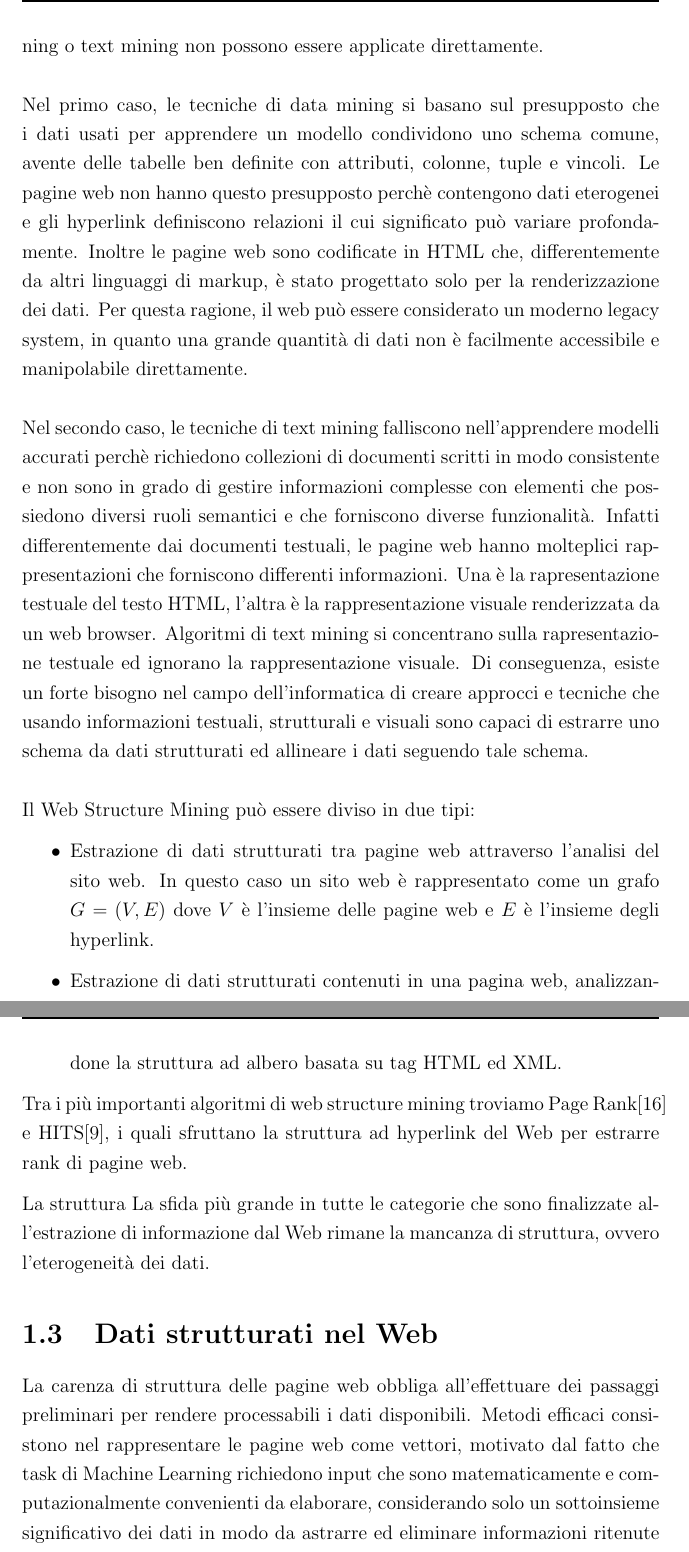
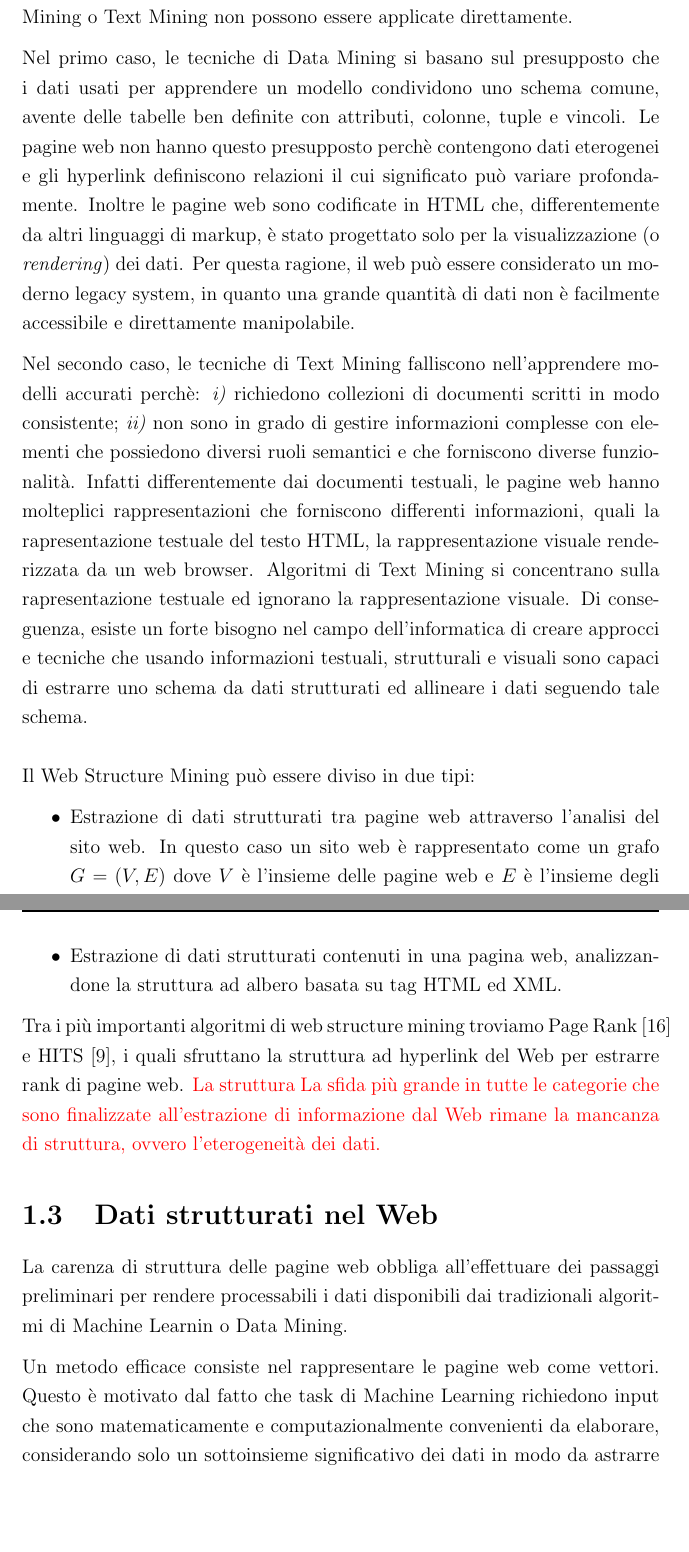
Before and after one commit to chrisPiemonte/Bachelors-Thesis, a LaTeX book (Tesi.tex, which reads Capitoli/Capitolo1.tex): two parts of pages 16 and 17 of 84, joined at a grey line, cut so that both start at the same text, the shorter picture padded with empty space. Compiled offline with pdfLaTeX.

Commit message:
piccole modifiche cap 1

```diff
--- a/Capitoli/Capitolo1.tex
+++ b/Capitoli/Capitolo1.tex
@@ -70,21 +70,27 @@ Un enorme quantità di informazioni dal web sono rappresentati come dati semi-st
 
 Estrarre questi dati è utile in molti domini applicativi perchè permette di ottenere ed integrare dati da diverse fonti, producendo così servizi migliori, informazioni personalizzate, meta-ricerche. Con sempre più aziende ed organizzazioni che disseminano informazioni in rete, l’abilità di estrarre questi dati dalle pagine web sta diventando estremamente importante.
 
-Differentemente dai documenti testuali tradizionali, i dati strutturati nelle pagine web sono arricchiti da hyperlink che dividono l’informazione in molteplici ed interdipendenti pagine web. Questi hyperlink possono essere usati per identificare le entità provenienti dal mondo reale (e.g. pagine di professori, corsi, prodotti) e le relazioni che intercorrono fra di esse. Dato che i documenti web non sono nè strutturati come un database nè completamente non-strutturati come documenti testuali, le tecniche tradizionali di data mining o text mining non possono essere applicate direttamente.
-\\\\
-Nel primo caso, le tecniche di data mining si basano sul presupposto che i dati usati per apprendere un modello condividono uno schema comune, avente delle tabelle ben definite con attributi, colonne, tuple e vincoli. Le pagine web non hanno questo presupposto perchè contengono dati eterogenei e gli hyperlink definiscono relazioni il cui significato può variare profondamente. Inoltre le pagine web sono codificate in HTML che, differentemente da altri linguaggi di markup, è stato progettato solo per la renderizzazione dei dati. Per questa ragione, il web può essere considerato un moderno legacy system, in quanto una grande quantità di dati non è facilmente accessibile e manipolabile direttamente.
-\\\\
-Nel secondo caso, le tecniche di text mining falliscono nell’apprendere modelli accurati perchè richiedono collezioni di documenti scritti in modo consistente e non sono in grado di gestire informazioni complesse con elementi che possiedono diversi ruoli semantici e che forniscono diverse funzionalità. Infatti differentemente dai documenti testuali, le pagine web hanno molteplici rappresentazioni che forniscono differenti informazioni. Una è la rapresentazione testuale del testo HTML, l’altra è la rappresentazione visuale renderizzata da un web browser. Algoritmi di text mining si concentrano sulla rapresentazione testuale ed ignorano la rappresentazione visuale. Di conseguenza, esiste un forte bisogno nel campo dell’informatica di creare approcci e tecniche che usando informazioni testuali, strutturali e visuali sono capaci di estrarre uno schema da dati strutturati ed allineare i dati seguendo tale schema.
+
+Differentemente dai documenti testuali tradizionali, i dati strutturati nelle pagine web sono arricchiti da hyperlink che dividono l’informazione in molteplici ed interdipendenti pagine web. Questi hyperlink possono essere usati per identificare le entità provenienti dal mondo reale (e.g. pagine di professori, corsi, prodotti) e le relazioni che intercorrono fra di esse. Dato che i documenti web non sono nè strutturati come un database nè completamente non-strutturati come documenti testuali, le tecniche tradizionali di Data Mining o Text Mining non possono essere applicate direttamente.
+
+
+Nel primo caso, le tecniche di Data Mining si basano sul presupposto che i dati usati per apprendere un modello condividono uno schema comune, avente delle tabelle ben definite con attributi, colonne, tuple e vincoli. Le pagine web non hanno questo presupposto perchè contengono dati eterogenei e gli hyperlink definiscono relazioni il cui significato può variare profondamente. Inoltre le pagine web sono codificate in HTML che, differentemente da altri linguaggi di markup, è stato progettato solo per la visualizzazione (o \textit{rendering}) dei dati. Per questa ragione, il web può essere considerato un moderno legacy system, in quanto una grande quantità di dati non è facilmente accessibile e  direttamente manipolabile.
+
+
+Nel secondo caso, le tecniche di Text Mining falliscono nell'apprendere modelli accurati perchè: \textit{i)}~richiedono collezioni di documenti scritti in modo consistente; \textit{ii)}~non sono in grado di gestire informazioni complesse con elementi che possiedono diversi ruoli semantici e che forniscono diverse funzionalità. Infatti differentemente dai documenti testuali, le pagine web hanno molteplici rappresentazioni che forniscono differenti informazioni, quali la rapresentazione testuale del testo HTML, la rappresentazione visuale renderizzata da un web browser. Algoritmi di Text Mining si concentrano sulla rapresentazione testuale ed ignorano la rappresentazione visuale. Di conseguenza, esiste un forte bisogno nel campo dell’informatica di creare approcci e tecniche che usando informazioni testuali, strutturali e visuali sono capaci di estrarre uno schema da dati strutturati ed allineare i dati seguendo tale schema.
 \\\\
 Il Web Structure Mining può essere diviso in due tipi:
 \begin{itemize}
 \item Estrazione di dati strutturati tra pagine web attraverso l'analisi del sito web. In questo caso un sito web è rappresentato come un grafo $G = (V, E)$ dove $V$ è l'insieme delle pagine web e $E$ è l'insieme degli hyperlink.
+
 \item Estrazione di dati strutturati contenuti in una pagina web, analizzandone la struttura ad albero basata su tag HTML ed XML.
 \end{itemize}
-Tra i più importanti algoritmi di web structure mining troviamo Page Rank\cite{pagerank} e HITS\cite{Kleinberg99}, i quali sfruttano la struttura ad hyperlink del Web per estrarre rank di pagine web.
-
+Tra i più importanti algoritmi di web structure mining troviamo Page Rank~\cite{pagerank} e HITS~\cite{Kleinberg99}, i quali sfruttano la struttura ad hyperlink del Web per estrarre rank di pagine web.
+\color{red}
 La struttura
 La sfida più grande in tutte le categorie che sono finalizzate all'estrazione di informazione dal Web rimane la mancanza di struttura, ovvero l'eterogeneità dei dati.
+\color{black}
+\section{Dati strutturati nel Web}
+La carenza di struttura delle pagine web obbliga all'effettuare dei passaggi preliminari per rendere processabili i dati disponibili dai tradizionali algoritmi di Machine Learnin o Data Mining.
 
-\section{Dati strutturati nel Web}
-La carenza di struttura delle pagine web obbliga all'effettuare dei passaggi preliminari per rendere processabili i dati disponibili. Metodi efficaci consistono nel rappresentare le pagine web come vettori, motivato dal fatto che task di Machine Learning richiedono input che sono matematicamente e computazionalmente convenienti da elaborare, considerando solo un sottoinsieme significativo dei dati in modo da astrarre ed eliminare informazioni ritenute non pertinenti al risultato finale. I dati reperibili nel Web sono privi di uno standard, e possono presentarsi in forma completamente differente anche all'interno di uno stesso sito o se rappresentano la stessa entità. Enormi sforzi son stati fatti per combinare informazione strutturata e non strutturata presente all'interno di pagine web, al fine di estrarre, indicizzare e reperire nuova conoscenza.
+Un metodo efficace consiste nel rappresentare le pagine web come vettori. Questo è motivato dal fatto che task di Machine Learning richiedono input che sono matematicamente e computazionalmente convenienti da elaborare, considerando solo un sottoinsieme significativo dei dati in modo da astrarre ed eliminare informazioni ritenute non pertinenti al risultato finale.
```
Also changed, not shown: Capitoli/Capitolo1.tex (21 more changed lines).
